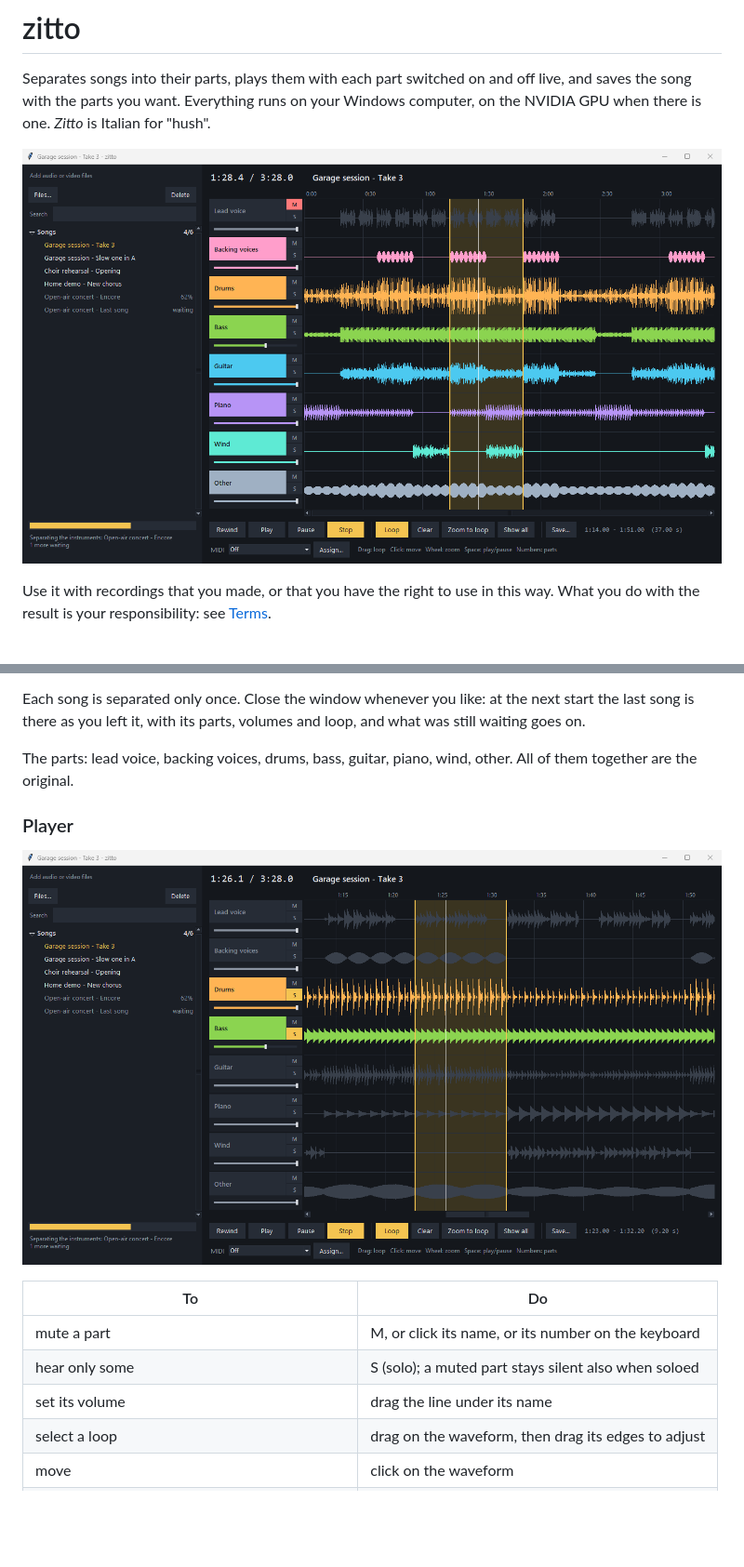
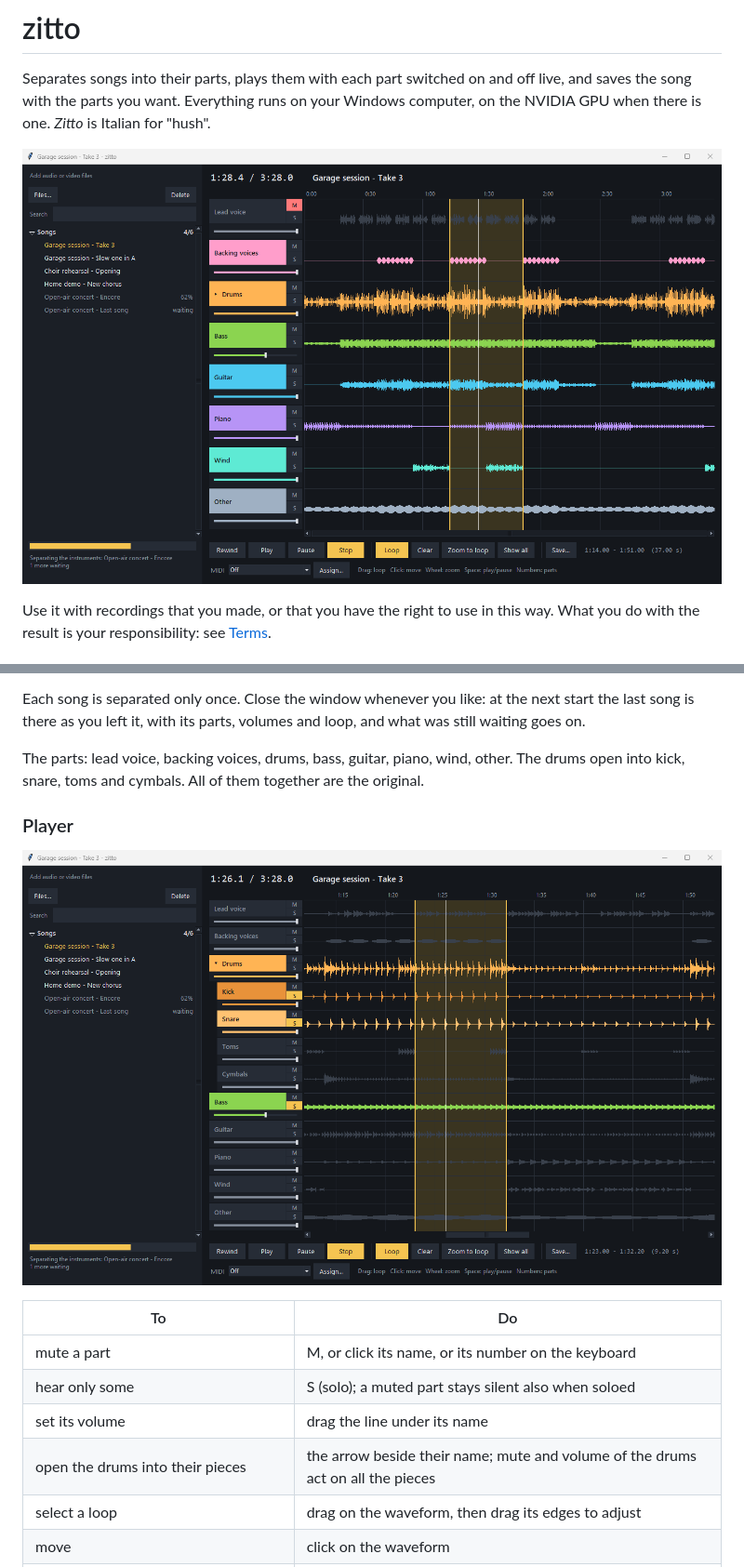
Before and after one commit to capitanmirco/zitto-macOS, a Markdown page: README.md, 2 parts joined by grey strips. Shown at 93% size. Drawn GitHub-style; pictures changed too: docs/images/loop.png, docs/images/player.png; blank space fills up the shorter version.

```diff
--- a/README.md
+++ b/README.md
@@ -30,8 +30,8 @@ Each song is separated only once. Close the window whenever you like: at the nex
 last song is there as you left it, with its parts, volumes and loop, and what was still
 waiting goes on.
 
-The parts: lead voice, backing voices, drums, bass, guitar, piano, wind, other. All of them
-together are the original.
+The parts: lead voice, backing voices, drums, bass, guitar, piano, wind, other. The drums open
+into kick, snare, toms and cymbals. All of them together are the original.
 
 ### Player
 
@@ -42,6 +42,7 @@ together are the original.
 | mute a part | M, or click its name, or its number on the keyboard |
 | hear only some | S (solo); a muted part stays silent also when soloed |
 | set its volume | drag the line under its name |
+| open the drums into their pieces | the arrow beside their name; mute and volume of the drums act on all the pieces |
 | select a loop | drag on the waveform, then drag its edges to adjust |
 | move | click on the waveform |
 | zoom, scroll | wheel, Shift+wheel |
```
Also changed, not shown: other parts of README.md (+9 -7 lines), NOTICE.md (+2 -0 lines), docs/PLUGINS.md (+1 -0 lines), 13 other files.
